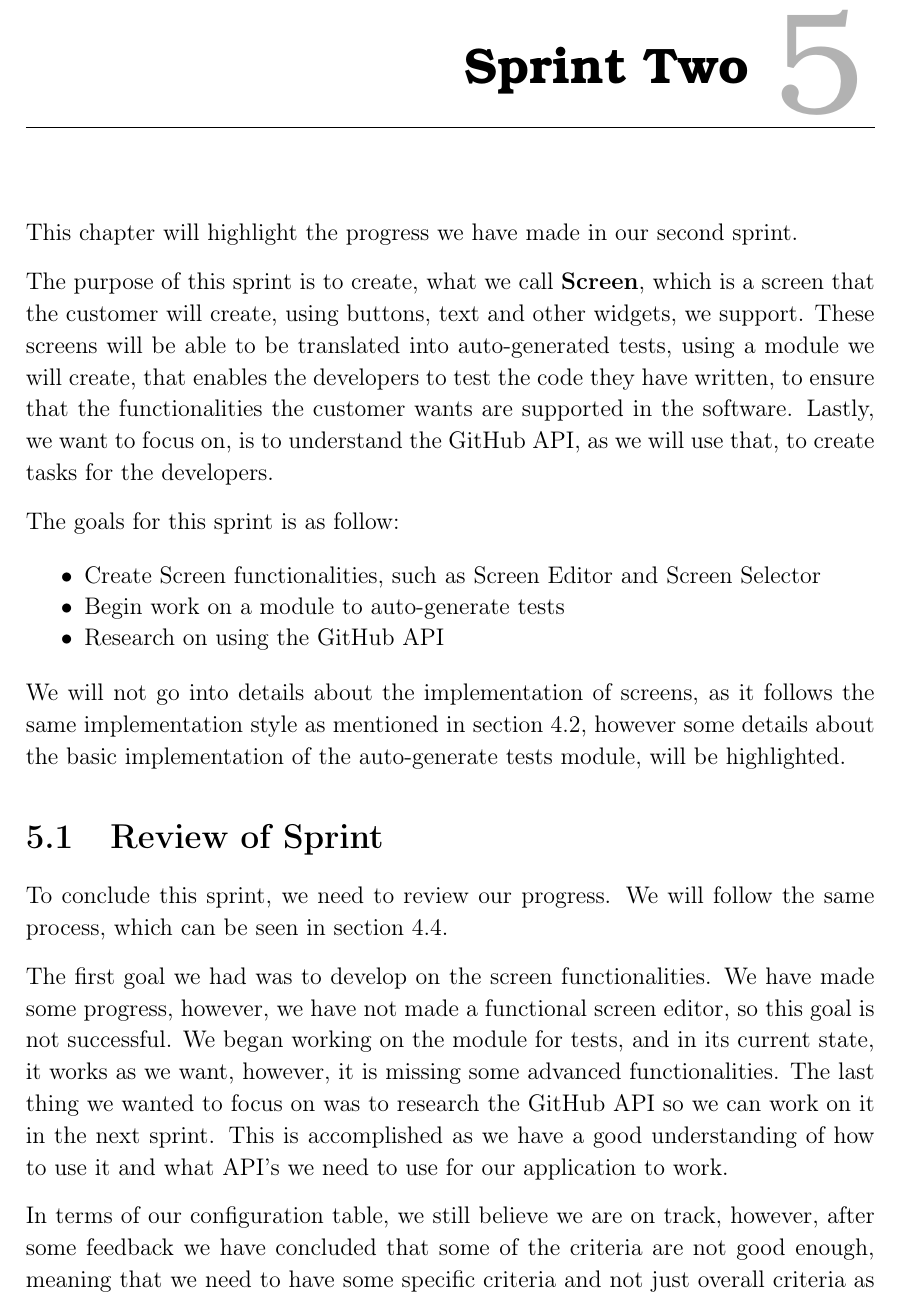
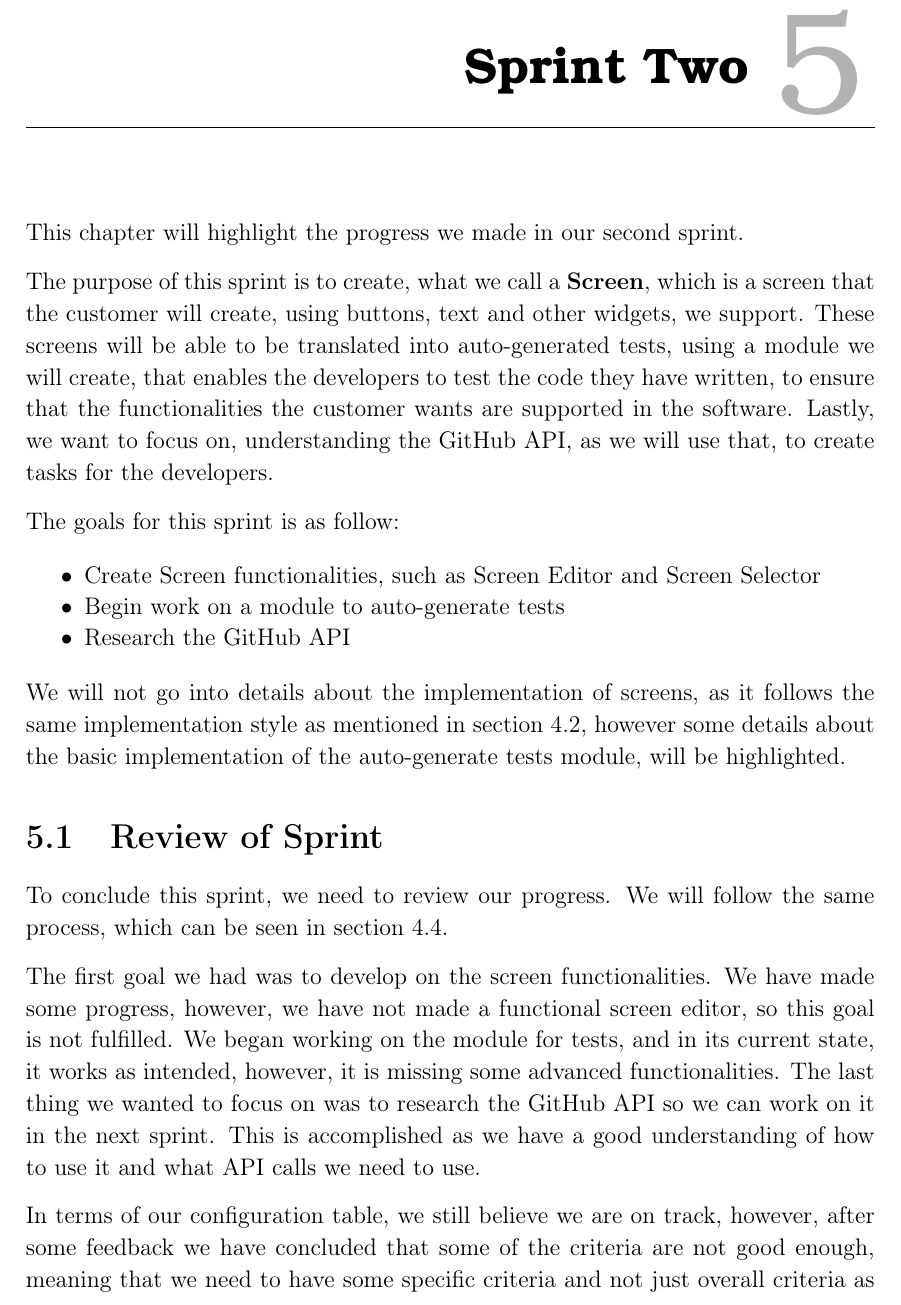
Before and after one commit to SW814F20/Report, a LaTeX thesis (report/main.tex, which reads report/Sprint_2/Introduction.tex, report/Sprint_2/Review.tex): part of page 31 of 40, cut so that both start at the same text. Compiled offline with pdfLaTeX.

Commit message:
Apply suggestions from code review
Co-authored-by: Thue Iversen <thue.v.iversen@gmail.com>

```diff
--- a/report/Sprint_2/Introduction.tex
+++ b/report/Sprint_2/Introduction.tex
@@ -1,15 +1,15 @@
-This chapter will highlight the progress we have made in our second sprint.
+This chapter will highlight the progress we made in our second sprint.
 
-The purpose of this sprint is to create, what we call \textbf{Screen}, which is a screen that the customer will create, using buttons, text and other widgets, we support.
+The purpose of this sprint is to create, what we call a \textbf{Screen}, which is a screen that the customer will create, using buttons, text and other widgets, we support.
 These screens will be able to be translated into auto-generated tests, using a module we will create, that enables the developers to test the code they have written, to ensure that the functionalities the customer wants are supported in the software.
-Lastly, we want to focus on, is to understand the GitHub API, as we will use that, to create tasks for the developers.
+Lastly, we want to focus on, understanding the GitHub API, as we will use that, to create tasks for the developers.
 
 The goals for this sprint is as follow:
 
 \begin{itemize}
     \item Create Screen functionalities, such as Screen Editor and Screen Selector
     \item Begin work on a module to auto-generate tests
-    \item Research on using the GitHub API
+    \item Research the GitHub API
 \end{itemize}
 
 We will not go into details about the implementation of screens, as it follows the same implementation style as mentioned in~\autoref{sec:sprint-one-application}, however some details about the basic implementation of the auto-generate tests module, will be highlighted.
--- a/report/Sprint_2/Review.tex
+++ b/report/Sprint_2/Review.tex
@@ -3,10 +3,10 @@ To conclude this sprint, we need to review our progress.
 We will follow the same process, which can be seen in~\autoref{sec:review-sprint-anne}.
 
 The first goal we had was to develop on the screen functionalities.
-We have made some progress, however, we have not made a functional screen editor, so this goal is not successful.
-We began working on the module for tests, and in its current state, it works as we want, however, it is missing some advanced functionalities.
+We have made some progress, however, we have not made a functional screen editor, so this goal is not fulfilled.
+We began working on the module for tests, and in its current state, it works as intended, however, it is missing some advanced functionalities.
 The last thing we wanted to focus on was to research the GitHub API so we can work on it in the next sprint.
-This is accomplished as we have a good understanding of how to use it and what API's we need to use for our application to work.
+This is accomplished as we have a good understanding of how to use it and what API calls we need to use.
 
 In terms of our configuration table, we still believe we are on track, however, after some feedback we have concluded that some of the criteria are not good enough, meaning that we need to have some specific criteria and not just overall criteria as we have now.
 Therefore we have revised the configuration table, and have made the following changes:
```
